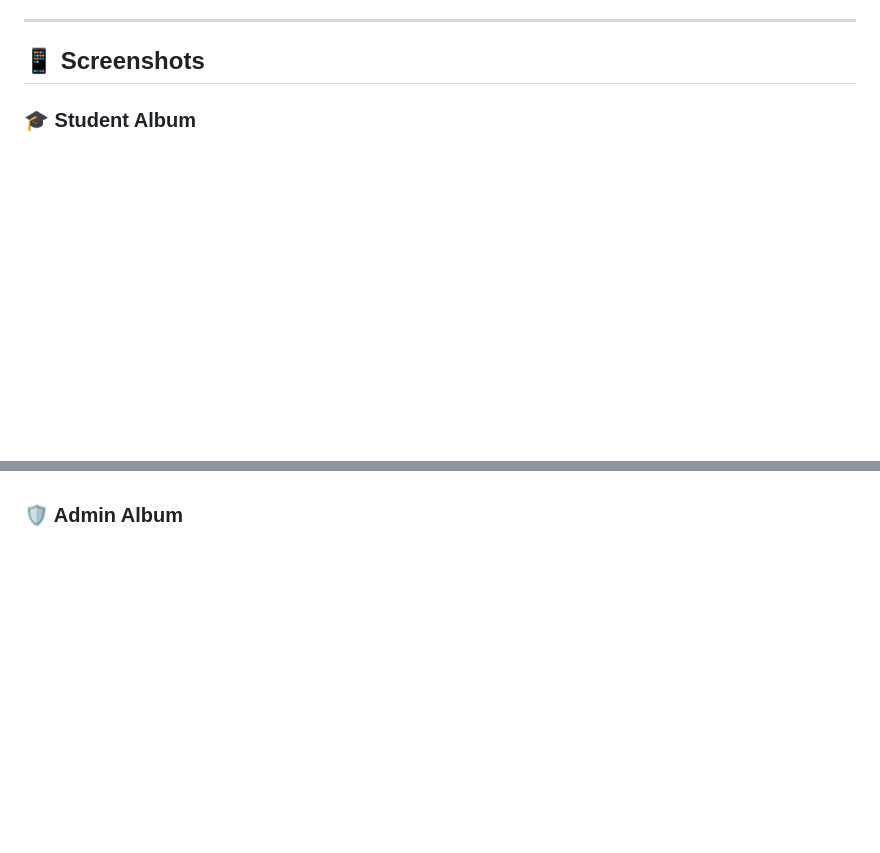
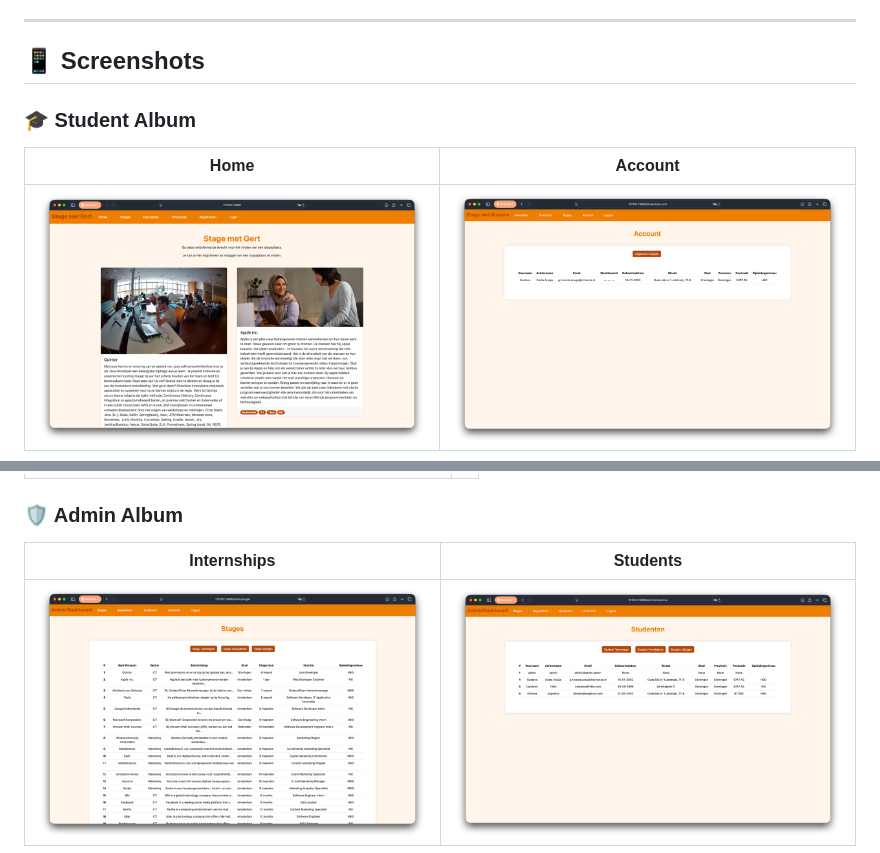
Before and after one commit to coolstavo/StageMetGert, a Markdown page: README.md, 2 parts joined by grey strips. GitHub-like rendering; blank space fills up the shorter version.

Commit message:
Update README screenshot layout to 2 columns

```diff
--- a/README.md
+++ b/README.md
@@ -107,4 +107,7 @@ To explore the platform as a student, please **register a new account** via the
 ## 📱 Screenshots
 
 ### 🎓 Student Album
+| Home | Account |
+|:---:|:---:|
+| <img src="./assets/screenshots/Home.png" width="400" /> | <img src="./assets/screenshots/Account.png" width="400" /> |
 
@@ -125,3 +117,6 @@ To explore the platform as a student, please **register a new account** via the
 
 ### 🛡️ Admin Album
+| Internships | Students |
+|:---:|:---:|
+| <img src="./assets/screenshots/Admin-Internship.png" width="400" /> | <img src="./assets/screenshots/Admin-Students.png" width="400" /> |
 
```
Also changed, not shown: other parts of README.md (+6 -27 lines).
